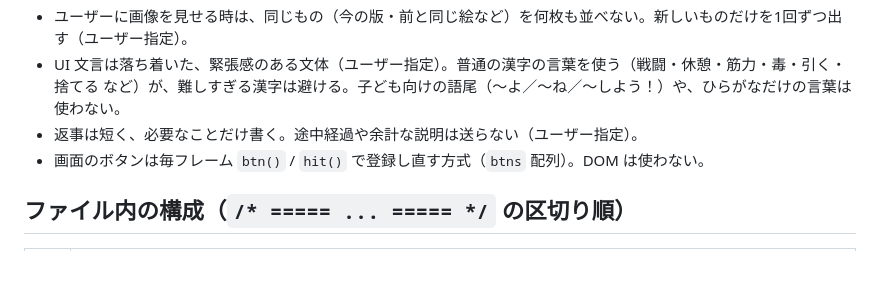
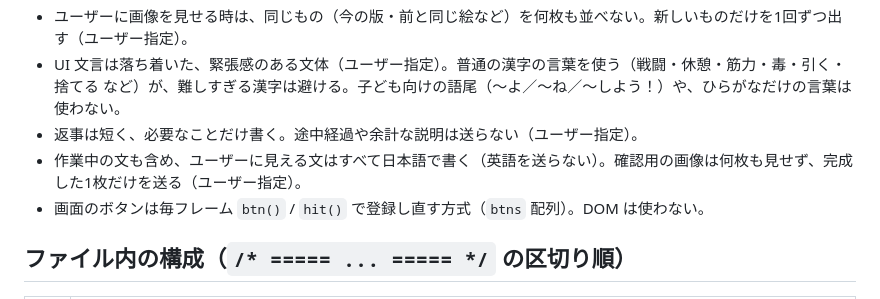
Before and after one commit to kittyo8823/card-trail, a Markdown page: dev/CLAUDE.md, the part around the change. Drawn GitHub-style; blank space fills up the shorter version.

Commit message:
メモ：日本語のみ・画像は1枚
Co-Authored-By: Claude Opus 5.5 <noreply@anthropic.com>
Claude-Session: https://claude.ai/code/session_01WH54oS4KmYdGRLZPTJSRWC

```diff
--- a/dev/CLAUDE.md
+++ b/dev/CLAUDE.md
@@ -16,6 +16,7 @@
 - ユーザーに画像を見せる時は、同じもの（今の版・前と同じ絵など）を何枚も並べない。新しいものだけを1回ずつ出す（ユーザー指定）。
 - UI 文言は落ち着いた、緊張感のある文体（ユーザー指定）。普通の漢字の言葉を使う（戦闘・休憩・筋力・毒・引く・捨てる など）が、難しすぎる漢字は避ける。子ども向けの語尾（〜よ／〜ね／〜しよう！）や、ひらがなだけの言葉は使わない。
 - 返事は短く、必要なことだけ書く。途中経過や余計な説明は送らない（ユーザー指定）。
+- 作業中の文も含め、ユーザーに見える文はすべて日本語で書く（英語を送らない）。確認用の画像は何枚も見せず、完成した1枚だけを送る（ユーザー指定）。
 - 画面のボタンは毎フレーム `btn()` / `hit()` で登録し直す方式（`btns` 配列）。DOM は使わない。
 
 ## ファイル内の構成（`/* ===== ... ===== */` の区切り順）
```
